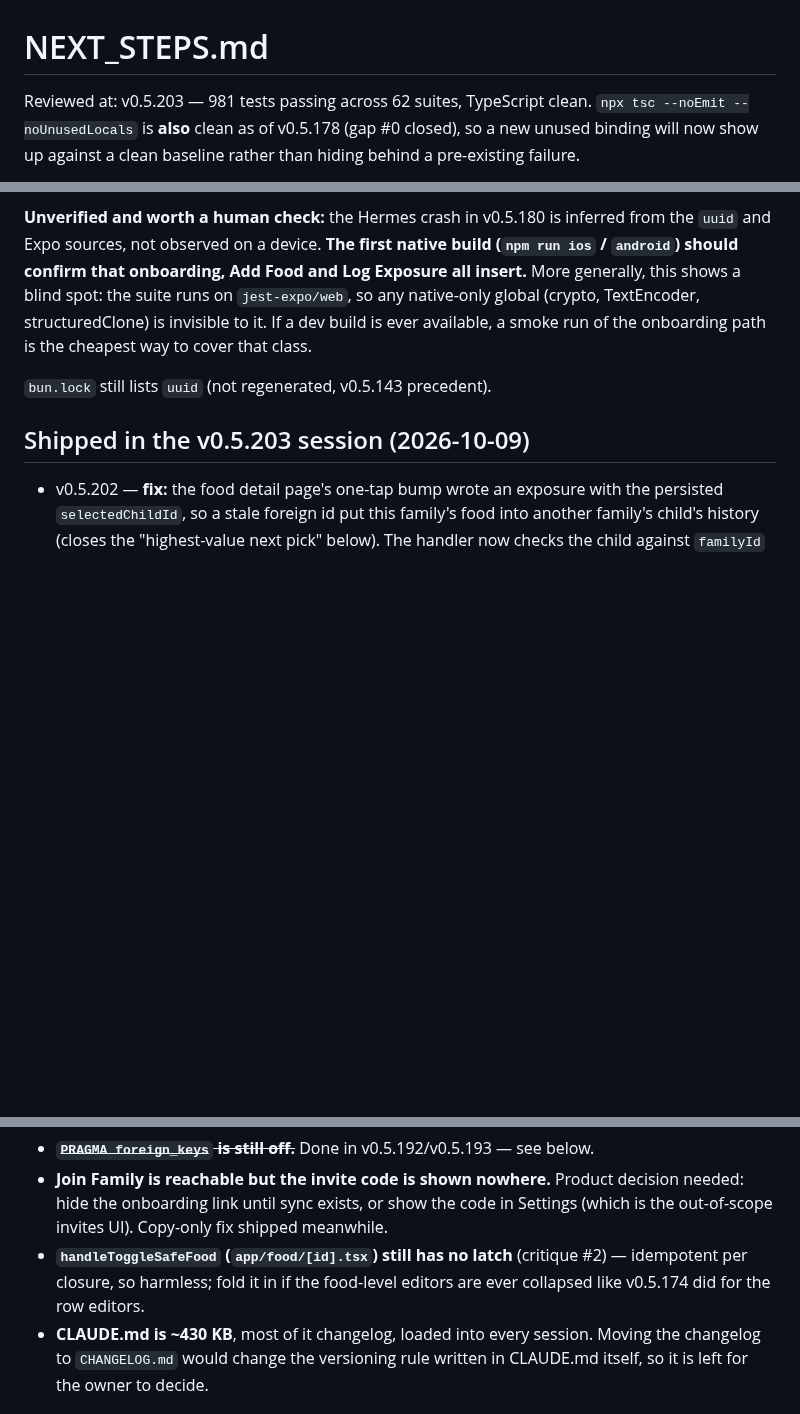
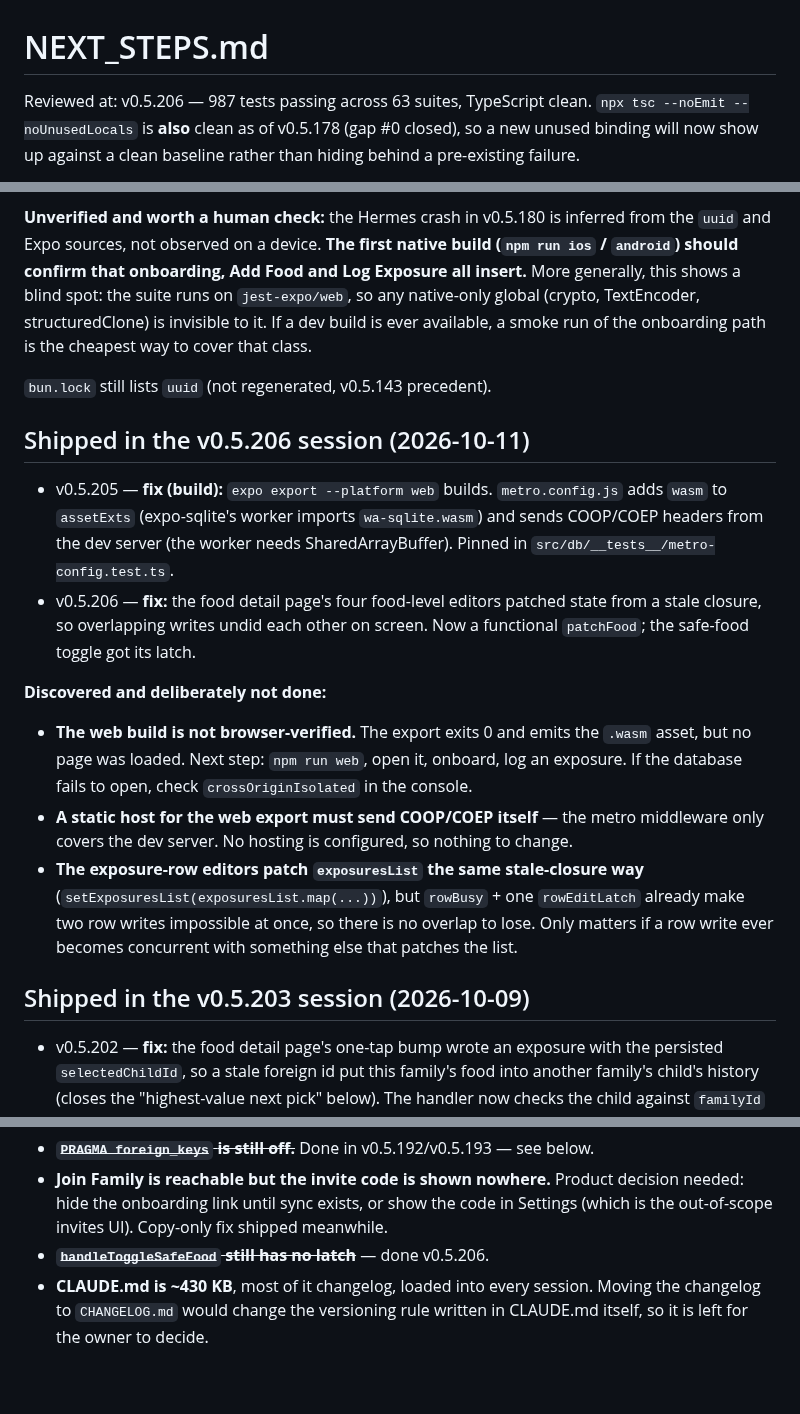
Before and after one commit to JonLoss55812/FoodExposure, a Markdown page: NEXT_STEPS.md, 3 parts joined by grey strips. GitHub-like rendering; blank space fills up the shorter version.

Commit message:
docs: record the v0.5.206 session in NEXT_STEPS
Co-Authored-By: Claude Opus 5.5 <noreply@anthropic.com>

```diff
--- a/NEXT_STEPS.md
+++ b/NEXT_STEPS.md
@@ -1,6 +1,6 @@
 # NEXT_STEPS.md
 
-Reviewed at: v0.5.203 — 981 tests passing across 62 suites, TypeScript clean.
+Reviewed at: v0.5.206 — 987 tests passing across 63 suites, TypeScript clean.
 `npx tsc --noEmit --noUnusedLocals` is **also** clean as of v0.5.178 (gap #0 closed),
 so a new unused binding will now show up against a clean baseline rather than hiding
 behind a pre-existing failure.
@@ -327,6 +327,28 @@ onboarding path is the cheapest way to cover that class.
 
 `bun.lock` still lists `uuid` (not regenerated, v0.5.143 precedent).
 
+## Shipped in the v0.5.206 session (2026-10-11)
+
+- v0.5.205 — **fix (build):** `expo export --platform web` builds. `metro.config.js`
+  adds `wasm` to `assetExts` (expo-sqlite's worker imports `wa-sqlite.wasm`) and sends
+  COOP/COEP headers from the dev server (the worker needs SharedArrayBuffer). Pinned in
+  `src/db/__tests__/metro-config.test.ts`.
+- v0.5.206 — **fix:** the food detail page's four food-level editors patched state from a
+  stale closure, so overlapping writes undid each other on screen. Now a functional
+  `patchFood`; the safe-food toggle got its latch.
+
+**Discovered and deliberately not done:**
+
+- **The web build is not browser-verified.** The export exits 0 and emits the `.wasm`
+  asset, but no page was loaded. Next step: `npm run web`, open it, onboard, log an
+  exposure. If the database fails to open, check `crossOriginIsolated` in the console.
+- **A static host for the web export must send COOP/COEP itself** — the metro
+  middleware only covers the dev server. No hosting is configured, so nothing to change.
+- **The exposure-row editors patch `exposuresList` the same stale-closure way**
+  (`setExposuresList(exposuresList.map(...))`), but `rowBusy` + one `rowEditLatch`
+  already make two row writes impossible at once, so there is no overlap to lose. Only
+  matters if a row write ever becomes concurrent with something else that patches the list.
+
 ## Shipped in the v0.5.203 session (2026-10-09)
 
 - v0.5.202 — **fix:** the food detail page's one-tap bump wrote an exposure with the
@@ -488,9 +510,7 @@ onboarding path is the cheapest way to cover that class.
 - **Join Family is reachable but the invite code is shown nowhere.** Product decision
   needed: hide the onboarding link until sync exists, or show the code in Settings
   (which is the out-of-scope invites UI). Copy-only fix shipped meanwhile.
-- **`handleToggleSafeFood` (`app/food/[id].tsx`) still has no latch** (critique #2) —
-  idempotent per closure, so harmless; fold it in if the food-level editors are
-  ever collapsed like v0.5.174 did for the row editors.
+- **~~`handleToggleSafeFood` still has no latch~~** — done v0.5.206.
 - **CLAUDE.md is ~430 KB**, most of it changelog, loaded into every session. Moving the
   changelog to `CHANGELOG.md` would change the versioning rule written in CLAUDE.md
   itself, so it is left for the owner to decide.
```
